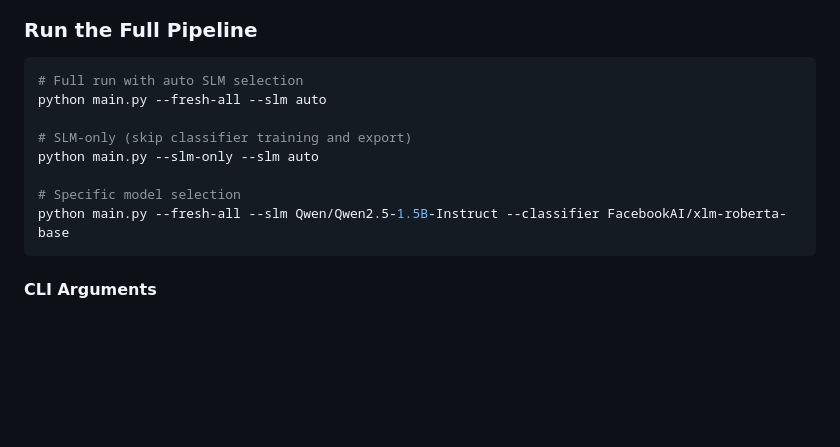
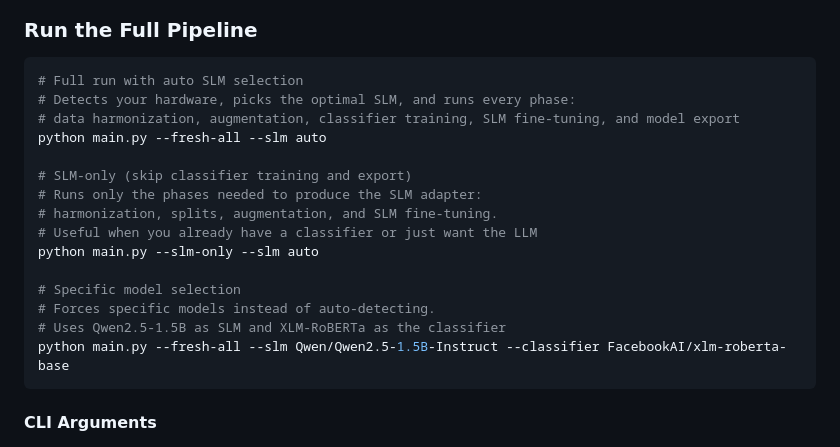
Before and after one commit to lbustio/persuasion-slm, a Markdown page: README.md, the part around the change. Drawn GitHub-style; blank space fills up the shorter version.

Commit message:
Add detailed explanations to pipeline usage examples

````diff
--- a/README.md
+++ b/README.md
@@ -108,12 +108,19 @@ pip install -r configs/requirements.txt
 
 ```bash
 # Full run with auto SLM selection
+# Detects your hardware, picks the optimal SLM, and runs every phase:
+# data harmonization, augmentation, classifier training, SLM fine-tuning, and model export
 python main.py --fresh-all --slm auto
 
 # SLM-only (skip classifier training and export)
+# Runs only the phases needed to produce the SLM adapter:
+# harmonization, splits, augmentation, and SLM fine-tuning.
+# Useful when you already have a classifier or just want the LLM
 python main.py --slm-only --slm auto
 
 # Specific model selection
+# Forces specific models instead of auto-detecting.
+# Uses Qwen2.5-1.5B as SLM and XLM-RoBERTa as the classifier
 python main.py --fresh-all --slm Qwen/Qwen2.5-1.5B-Instruct --classifier FacebookAI/xlm-roberta-base
 ```
 
````
